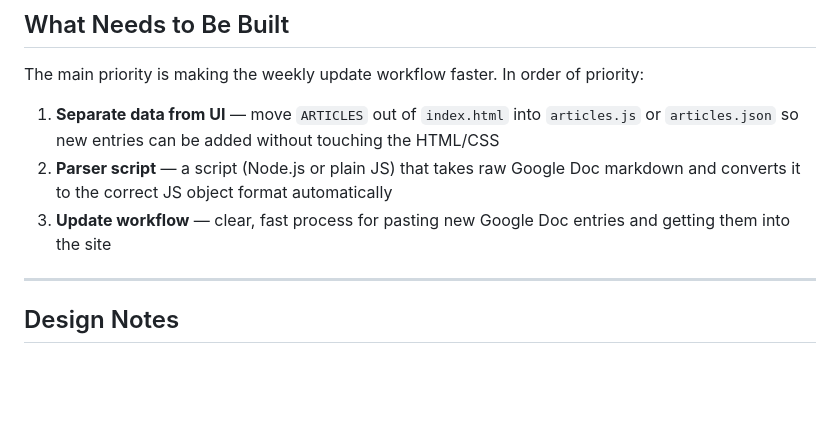
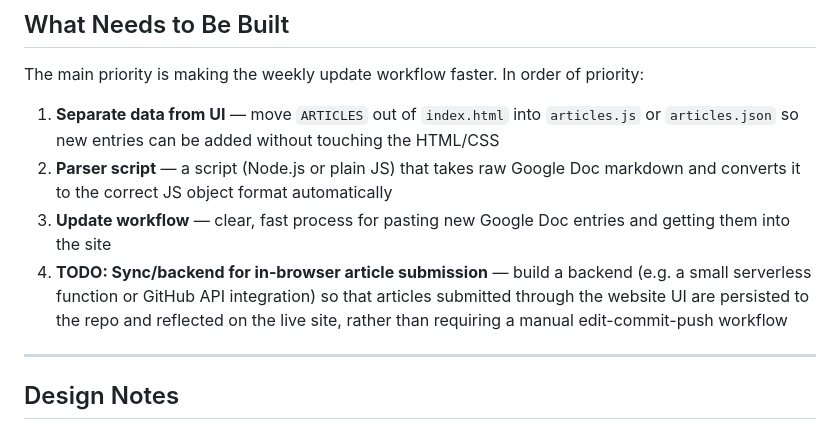
Before and after one commit to MarlowRogers/USH-Chronicle, a Markdown page: CLAUDE.md, the part around the change. Rendered like a GitHub page; blank space fills up the shorter version.

Commit message:
added a todo for claude

```diff
--- a/CLAUDE.md
+++ b/CLAUDE.md
@@ -62,6 +62,7 @@ The main priority is making the weekly update workflow faster. In order of prior
 1. **Separate data from UI** — move `ARTICLES` out of `index.html` into `articles.js` or `articles.json` so new entries can be added without touching the HTML/CSS
 2. **Parser script** — a script (Node.js or plain JS) that takes raw Google Doc markdown and converts it to the correct JS object format automatically
 3. **Update workflow** — clear, fast process for pasting new Google Doc entries and getting them into the site
+4. **TODO: Sync/backend for in-browser article submission** — build a backend (e.g. a small serverless function or GitHub API integration) so that articles submitted through the website UI are persisted to the repo and reflected on the live site, rather than requiring a manual edit-commit-push workflow
 
 ---
 
```
